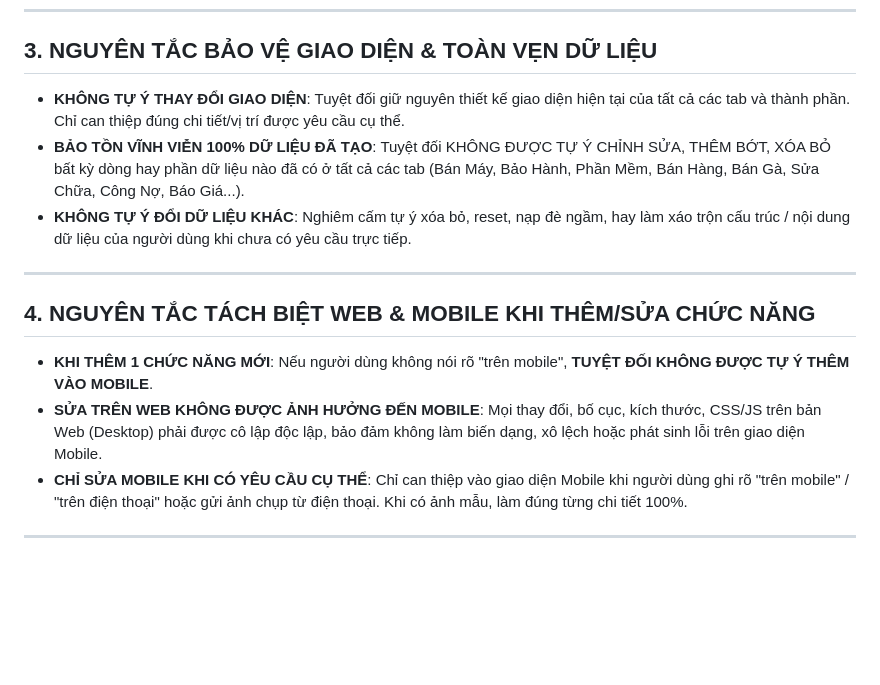
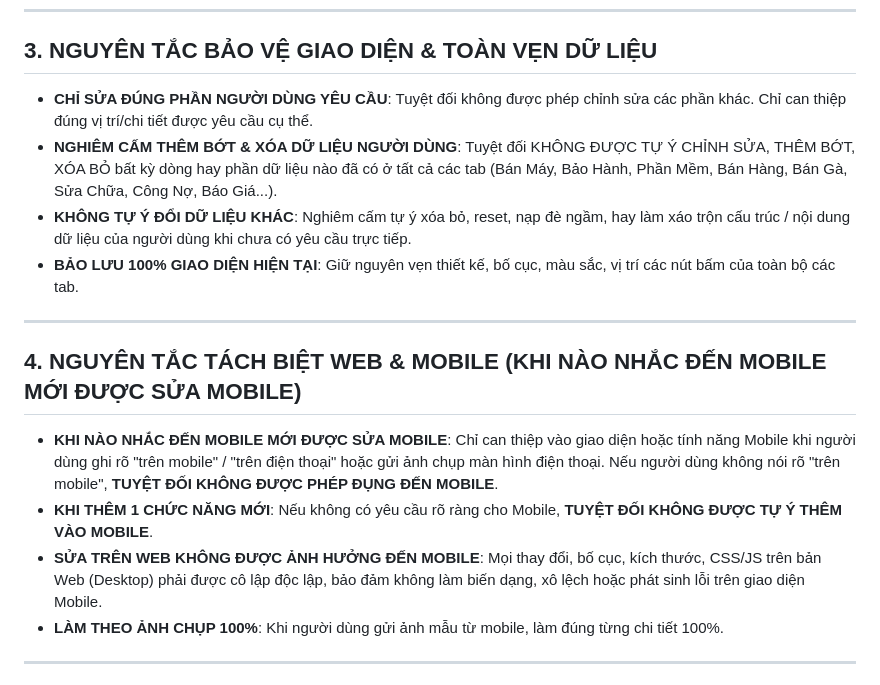
Before and after one commit to quynhbupbehp/kimchimobile, a Markdown page: AGENTS.md, the part around the change. GitHub-like rendering; blank space fills up the shorter version.

Commit message:
docs: cap nhat AGENTS.md va SKILL.md theo quy tac nghiem ngat ve bao ve du lieu va mobile

```diff
--- a/AGENTS.md
+++ b/AGENTS.md
@@ -19,16 +19,18 @@ Quy tắc này áp dụng vĩnh viễn cho mọi tương tác trong dự án `ki
 ---
 
 ## 3. NGUYÊN TẮC BẢO VỆ GIAO DIỆN & TOÀN VẸN DỮ LIỆU
-- **KHÔNG TỰ Ý THAY ĐỔI GIAO DIỆN**: Tuyệt đối giữ nguyên thiết kế giao diện hiện tại của tất cả các tab và thành phần. Chỉ can thiệp đúng chi tiết/vị trí được yêu cầu cụ thể.
-- **BẢO TỒN VĨNH VIỄN 100% DỮ LIỆU ĐÃ TẠO**: Tuyệt đối KHÔNG ĐƯỢC TỰ Ý CHỈNH SỬA, THÊM BỚT, XÓA BỎ bất kỳ dòng hay phần dữ liệu nào đã có ở tất cả các tab (Bán Máy, Bảo Hành, Phần Mềm, Bán Hàng, Bán Gà, Sửa Chữa, Công Nợ, Báo Giá...).
+- **CHỈ SỬA ĐÚNG PHẦN NGƯỜI DÙNG YÊU CẦU**: Tuyệt đối không được phép chỉnh sửa các phần khác. Chỉ can thiệp đúng vị trí/chi tiết được yêu cầu cụ thể.
+- **NGHIÊM CẤM THÊM BỚT & XÓA DỮ LIỆU NGƯỜI DÙNG**: Tuyệt đối KHÔNG ĐƯỢC TỰ Ý CHỈNH SỬA, THÊM BỚT, XÓA BỎ bất kỳ dòng hay phần dữ liệu nào đã có ở tất cả các tab (Bán Máy, Bảo Hành, Phần Mềm, Bán Hàng, Bán Gà, Sửa Chữa, Công Nợ, Báo Giá...).
 - **KHÔNG TỰ Ý ĐỔI DỮ LIỆU KHÁC**: Nghiêm cấm tự ý xóa bỏ, reset, nạp đè ngầm, hay làm xáo trộn cấu trúc / nội dung dữ liệu của người dùng khi chưa có yêu cầu trực tiếp.
+- **BẢO LƯU 100% GIAO DIỆN HIỆN TẠI**: Giữ nguyên vẹn thiết kế, bố cục, màu sắc, vị trí các nút bấm của toàn bộ các tab.
 
 ---
 
-## 4. NGUYÊN TẮC TÁCH BIỆT WEB & MOBILE KHI THÊM/SỬA CHỨC NĂNG
-- **KHI THÊM 1 CHỨC NĂNG MỚI**: Nếu người dùng không nói rõ "trên mobile", **TUYỆT ĐỐI KHÔNG ĐƯỢC TỰ Ý THÊM VÀO MOBILE**.
+## 4. NGUYÊN TẮC TÁCH BIỆT WEB & MOBILE (KHI NÀO NHẮC ĐẾN MOBILE MỚI ĐƯỢC SỬA MOBILE)
+- **KHI NÀO NHẮC ĐẾN MOBILE MỚI ĐƯỢC SỬA MOBILE**: Chỉ can thiệp vào giao diện hoặc tính năng Mobile khi người dùng ghi rõ "trên mobile" / "trên điện thoại" hoặc gửi ảnh chụp màn hình điện thoại. Nếu người dùng không nói rõ "trên mobile", **TUYỆT ĐỐI KHÔNG ĐƯỢC PHÉP ĐỤNG ĐẾN MOBILE**.
+- **KHI THÊM 1 CHỨC NĂNG MỚI**: Nếu không có yêu cầu rõ ràng cho Mobile, **TUYỆT ĐỐI KHÔNG ĐƯỢC TỰ Ý THÊM VÀO MOBILE**.
 - **SỬA TRÊN WEB KHÔNG ĐƯỢC ẢNH HƯỞNG ĐẾN MOBILE**: Mọi thay đổi, bố cục, kích thước, CSS/JS trên bản Web (Desktop) phải được cô lập độc lập, bảo đảm không làm biến dạng, xô lệch hoặc phát sinh lỗi trên giao diện Mobile.
-- **CHỈ SỬA MOBILE KHI CÓ YÊU CẦU CỤ THỂ**: Chỉ can thiệp vào giao diện Mobile khi người dùng ghi rõ "trên mobile" / "trên điện thoại" hoặc gửi ảnh chụp từ điện thoại. Khi có ảnh mẫu, làm đúng từng chi tiết 100%.
+- **LÀM THEO ẢNH CHỤP 100%**: Khi người dùng gửi ảnh mẫu từ mobile, làm đúng từng chi tiết 100%.
 
 ---
 
```
Also changed, not shown: 1 other file.
